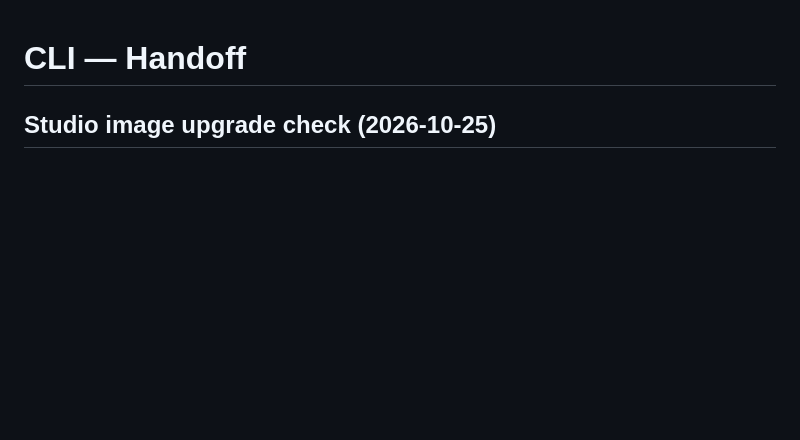
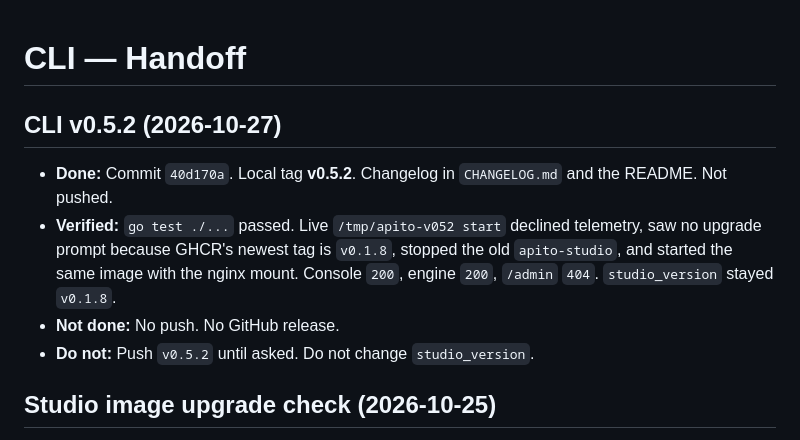
Before and after one commit to apito-io/cli, a Markdown page: .memory/HANDOFF.md, the part around the change. GitHub-like rendering; blank space fills up the shorter version.

```diff
--- a/.memory/HANDOFF.md
+++ b/.memory/HANDOFF.md
@@ -1,4 +1,11 @@
 # CLI — Handoff
+
+## CLI v0.5.2 (2026-10-27)
+
+- **Done:** Commit `40d170a`. Local tag **v0.5.2**. Changelog in `CHANGELOG.md` and the README. Not pushed.
+- **Verified:** `go test ./...` passed. Live `/tmp/apito-v052 start` declined telemetry, saw no upgrade prompt because GHCR's newest tag is `v0.1.8`, stopped the old `apito-studio`, and started the same image with the nginx mount. Console `200`, engine `200`, `/admin` `404`. `studio_version` stayed `v0.1.8`.
+- **Not done:** No push. No GitHub release.
+- **Do not:** Push `v0.5.2` until asked. Do not change `studio_version`.
 
 ## Studio image upgrade check (2026-10-25)
 
```
Also changed, not shown: .memory/CHANGELOG_AI.md (+6 -0 lines), .memory/CURRENT.md (+4 -0 lines).
